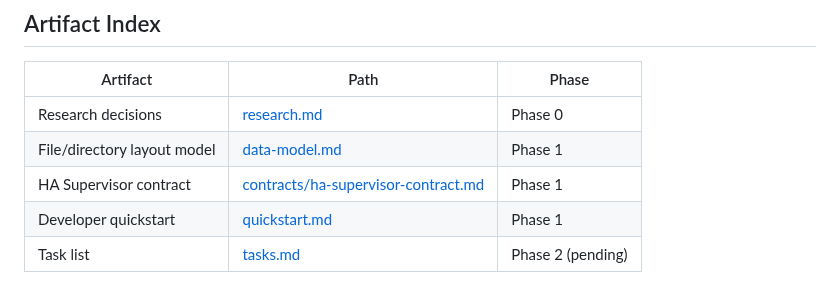
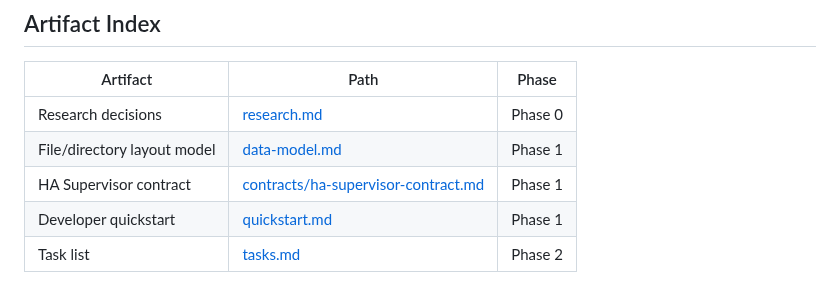
Before and after one commit to tykeal/homeassistant-captive-portal, a Markdown page: specs/003-addon-structure-refactor/plan.md, the part around the change. Rendered like a GitHub page.

Commit message:
Fix: analysis corrections to plan artifacts
- Remove stale pending marker from artifact index

Co-authored-by: Copilot <223556219+Copilot@users.noreply.github.com>
Signed-off-by: Andrew Grimberg <tykeal@bardicgrove.org>

```diff
--- a/specs/003-addon-structure-refactor/plan.md
+++ b/specs/003-addon-structure-refactor/plan.md
@@ -241,4 +241,4 @@ REUSE compliance check passes; no stale artifacts remain.
 | File/directory layout model | [data-model.md](data-model.md) | Phase 1 |
 | HA Supervisor contract | [contracts/ha-supervisor-contract.md](contracts/ha-supervisor-contract.md) | Phase 1 |
 | Developer quickstart | [quickstart.md](quickstart.md) | Phase 1 |
-| Task list | [tasks.md](tasks.md) | Phase 2 (pending) |
+| Task list | [tasks.md](tasks.md) | Phase 2 |
```
